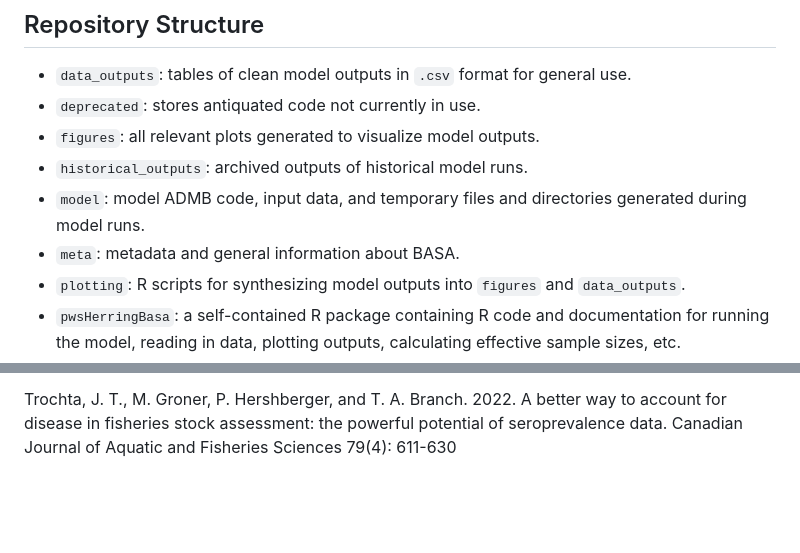
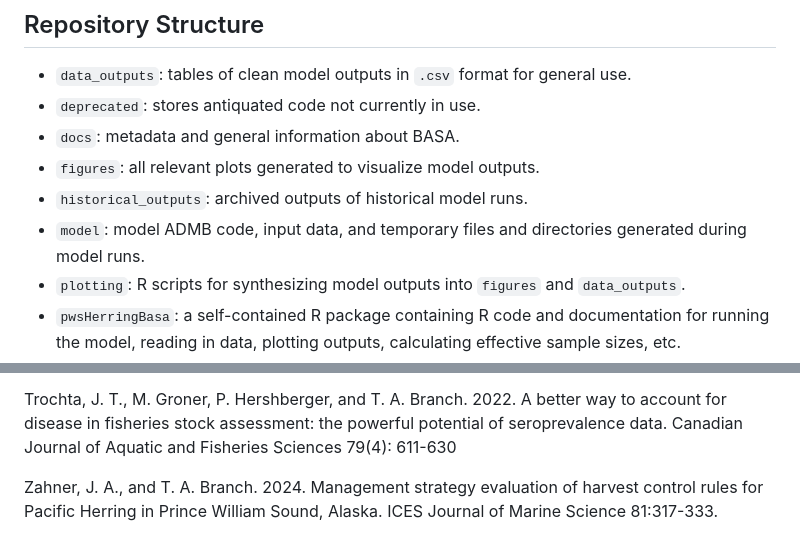
Before and after one commit to cl-roberts/pws-herring-basa, a Markdown page: README.md, 2 parts joined by grey strips. GitHub-like rendering; blank space fills up the shorter version.

Commit message:
add mse paper to readme

```diff
--- a/README.md
+++ b/README.md
@@ -42,10 +42,10 @@ Once the model has run successfully, three R scripts are provided to visualize t
 ## Repository Structure
 * `data_outputs`: tables of clean model outputs in `.csv` format for general use.
 * `deprecated`: stores antiquated code not currently in use.
+* `docs`: metadata and general information about BASA.
 * `figures`: all relevant plots generated to visualize model outputs.
 * `historical_outputs`: archived outputs of historical model runs.
 * `model`: model ADMB code, input data, and temporary files and directories generated during model runs.
-* `meta`: metadata and general information about BASA.
 * `plotting`: R scripts for synthesizing model outputs into `figures` and `data_outputs`.
 * `pwsHerringBasa`: a self-contained R package containing R code and documentation for running the model, reading in data, plotting outputs, calculating effective sample sizes, etc.
 * `references`: papers which directly use BASA.
@@ -65,3 +65,5 @@ Trochta, J. T., T. A. Branch, A. O. Shelton, and D. E. Hay. 2020. The highs and
 Trochta, J. T., and T. A. Branch. 2021. Applying Bayesian model selection to determine ecological covariates for recruitment and natural mortality in stock assessment. ICES Journal of Marine Science 78:2875-2894.
 
 Trochta, J. T., M. Groner, P. Hershberger, and T. A. Branch. 2022. A better way to account for disease in fisheries stock assessment: the powerful potential of seroprevalence data. Canadian Journal of Aquatic and Fisheries Sciences 79(4): 611-630
+
+Zahner, J. A., and T. A. Branch. 2024. Management strategy evaluation of harvest control rules for Pacific Herring in Prince William Sound, Alaska. ICES Journal of Marine Science 81:317-333.
```
